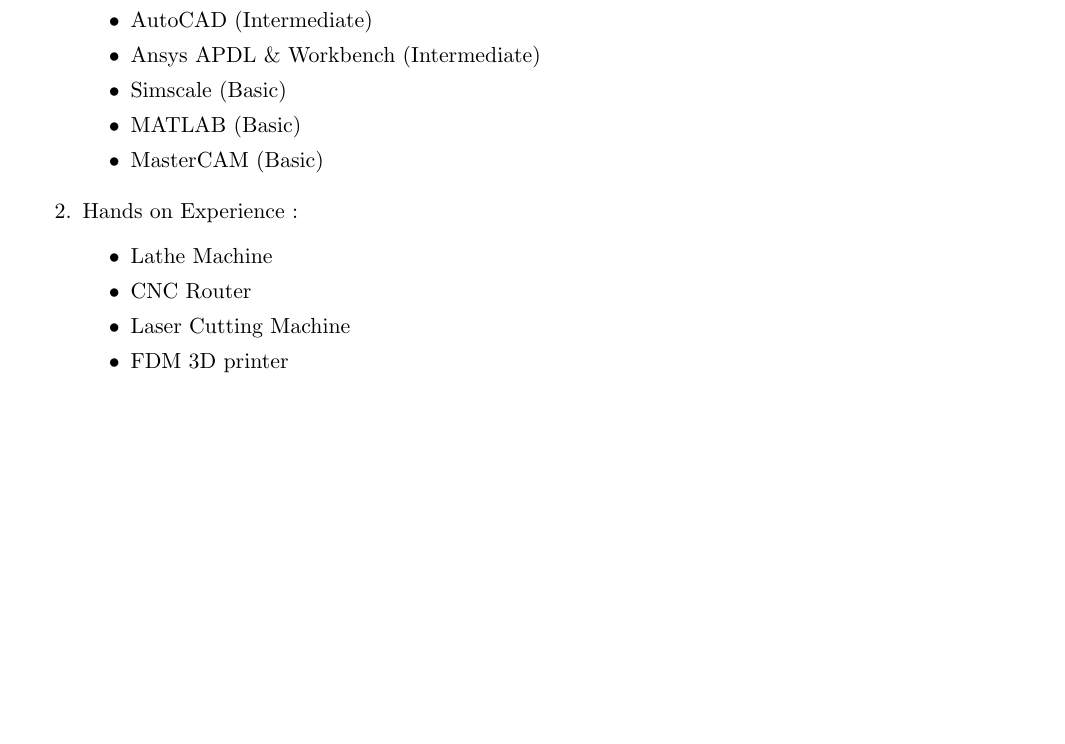
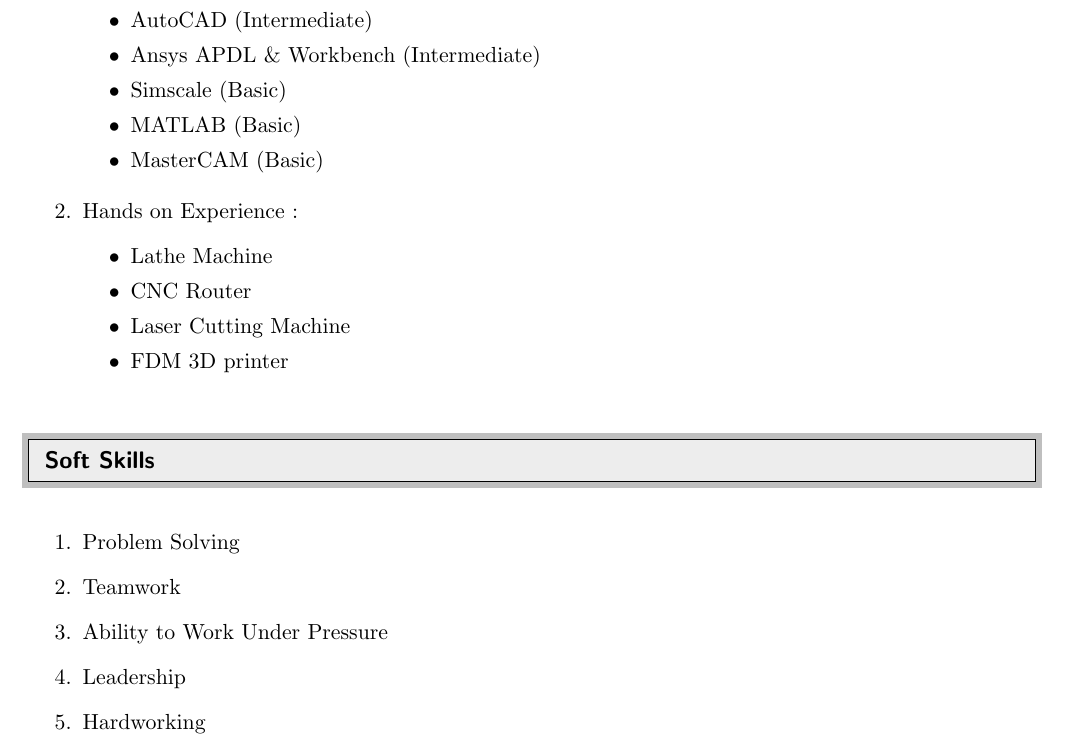
Before and after one commit to keval56/Keval_resume, a LaTeX CV (Keval_resume.tex): part of page 3 of 3, cut so that both start at the same text, the shorter picture padded with empty space. Compiled offline with pdfLaTeX.

Commit message:
Updated Soft skills

```diff
--- a/Keval_resume.tex
+++ b/Keval_resume.tex
@@ -185,5 +185,17 @@
 		\item FDM 3D printer
 	\end{itemize}
 \end{enumerate}
+%--------------------------------------Soft Skills---------------------------------
+\resheading{Soft Skills}
+\textbf{}  \\
 
+\begin{enumerate}
+	\item Problem Solving
+	\item Teamwork
+	\item Ability to Work Under Pressure
+	\item Leadership
+	\item Hardworking
+
+
+\end{enumerate}
 	\end{document}
```
Also changed, not shown: Keval_resume.pdf, 2 other files.
